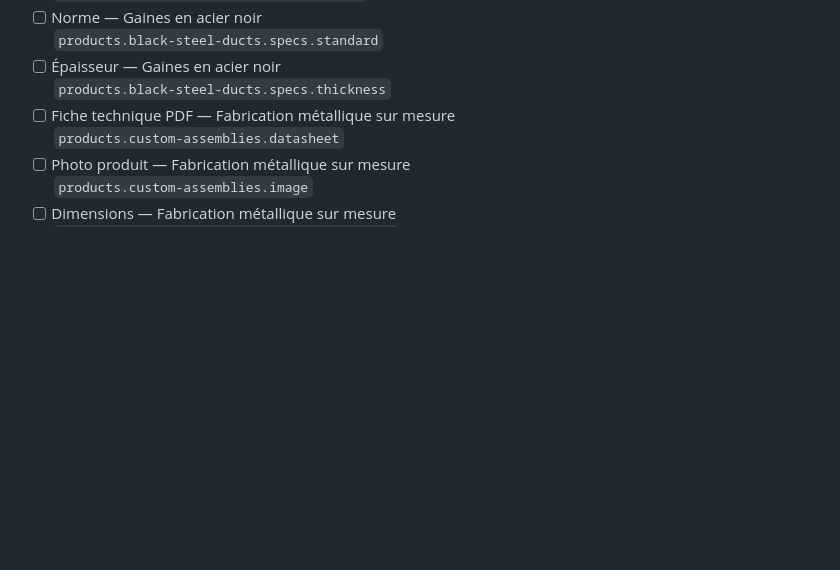
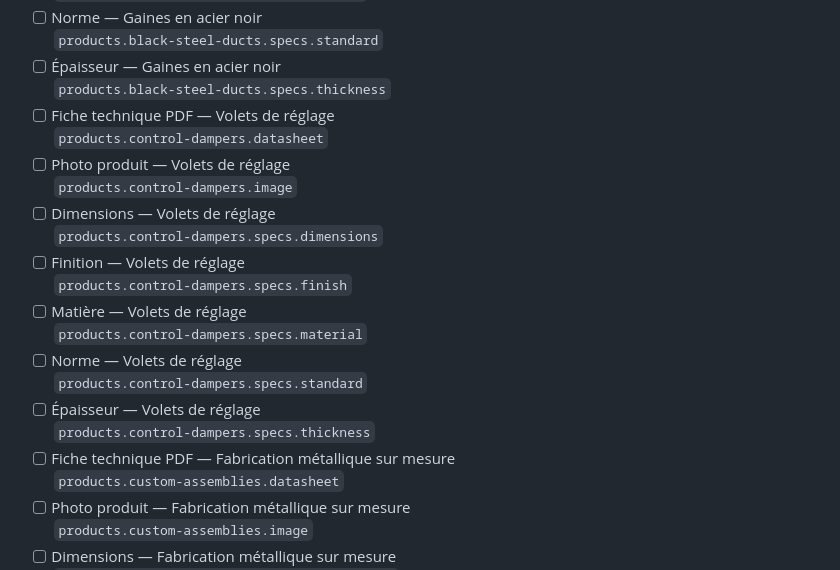
Before and after one commit to stallibal-create/www, a Markdown page: MISSING-INFO.md, the part around one of its changes. GitHub-like rendering; blank space fills up the shorter version.

```diff
--- a/MISSING-INFO.md
+++ b/MISSING-INFO.md
@@ -47,6 +47,20 @@ Renseignez les valeurs dans `content/site.json` (chemin indiqué sous chaque lig
   `products.black-steel-ducts.specs.standard`
 - [ ] Épaisseur — Gaines en acier noir
   `products.black-steel-ducts.specs.thickness`
+- [ ] Fiche technique PDF — Volets de réglage
+  `products.control-dampers.datasheet`
+- [ ] Photo produit — Volets de réglage
+  `products.control-dampers.image`
+- [ ] Dimensions — Volets de réglage
+  `products.control-dampers.specs.dimensions`
+- [ ] Finition — Volets de réglage
+  `products.control-dampers.specs.finish`
+- [ ] Matière — Volets de réglage
+  `products.control-dampers.specs.material`
+- [ ] Norme — Volets de réglage
+  `products.control-dampers.specs.standard`
+- [ ] Épaisseur — Volets de réglage
+  `products.control-dampers.specs.thickness`
 - [ ] Fiche technique PDF — Fabrication métallique sur mesure
   `products.custom-assemblies.datasheet`
 - [ ] Photo produit — Fabrication métallique sur mesure
```
Also changed, not shown: other parts of MISSING-INFO.md (+1 -1 lines), README.md (+3 -3 lines).
